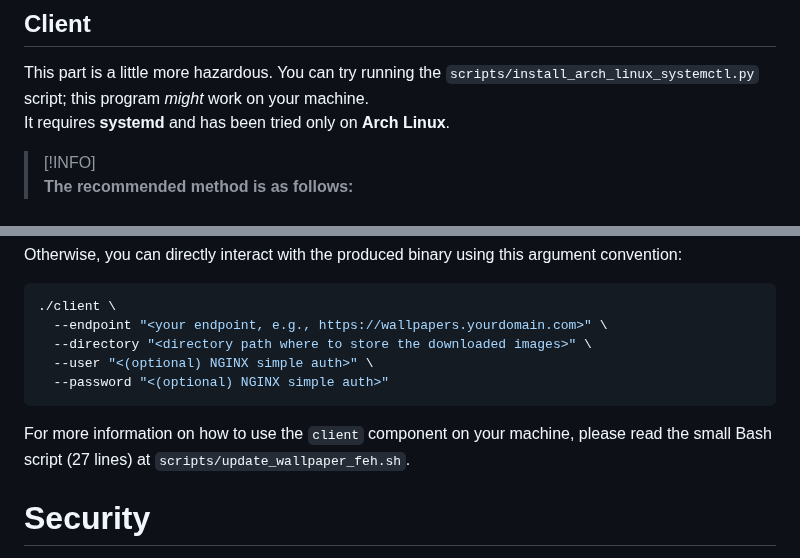
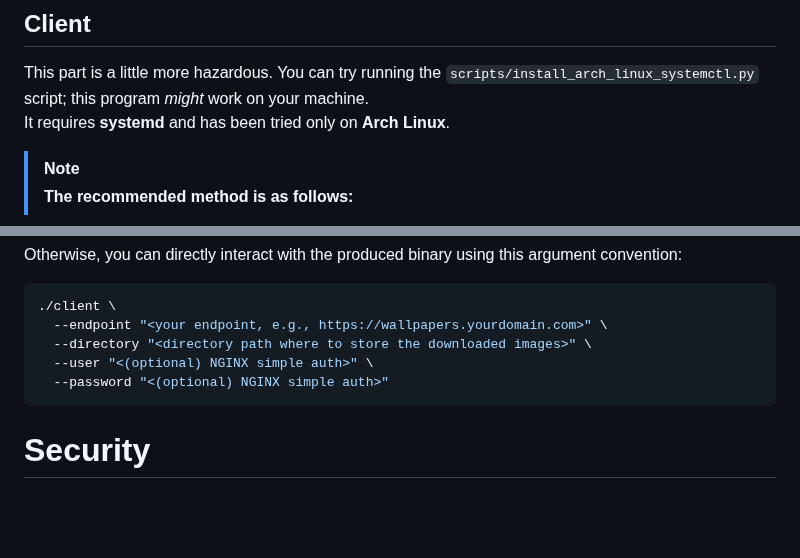
Before and after one commit to Urpagin/DynamicWallpaper, a Markdown page: README.md, 2 parts joined by grey strips. Drawn GitHub-style; blank space fills up the shorter version.

````diff
--- a/README.md
+++ b/README.md
@@ -63,7 +63,7 @@ This part is a little more hazardous. You can try running the `scripts/install_a
 It requires **systemd** and has been tried only on **Arch Linux**.
 
 
-> [!INFO]
+> [!NOTE]
 > **The recommended method is as follows:**
 
 I recommend manually building the `client` component (see the **TIP** on how to do that under the [Server (Docker) section](#server-docker)).
@@ -80,9 +80,6 @@ Otherwise, you can directly interact with the produced binary using this argumen
   --password "<(optional) NGINX simple auth>"
 ```
 
-For more information on how to use the `client` component on your machine, please read the small Bash script (27 lines) at `scripts/update_wallpaper_feh.sh`.
-
-
 # Security
 I am a beginner, so I cannot guarantee that there are no security vulnerabilities.
 
````
